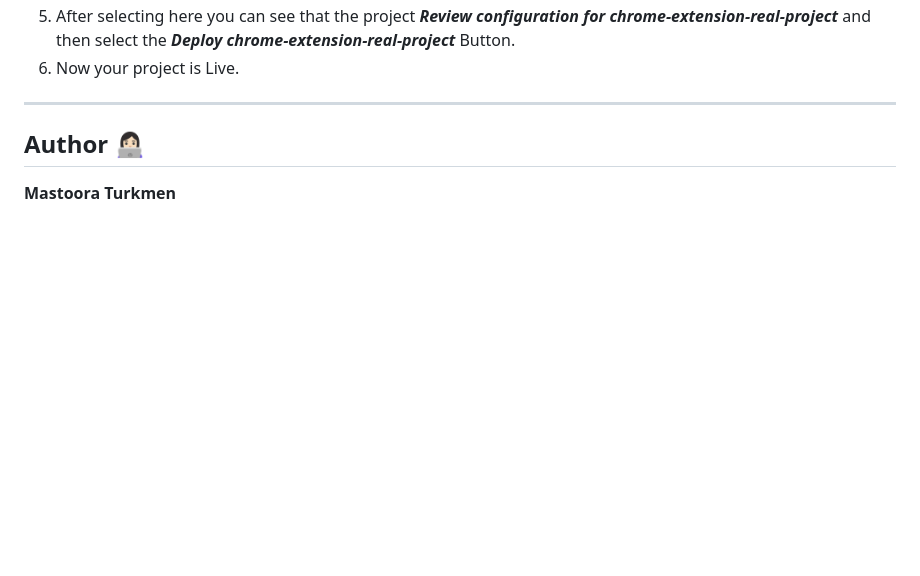
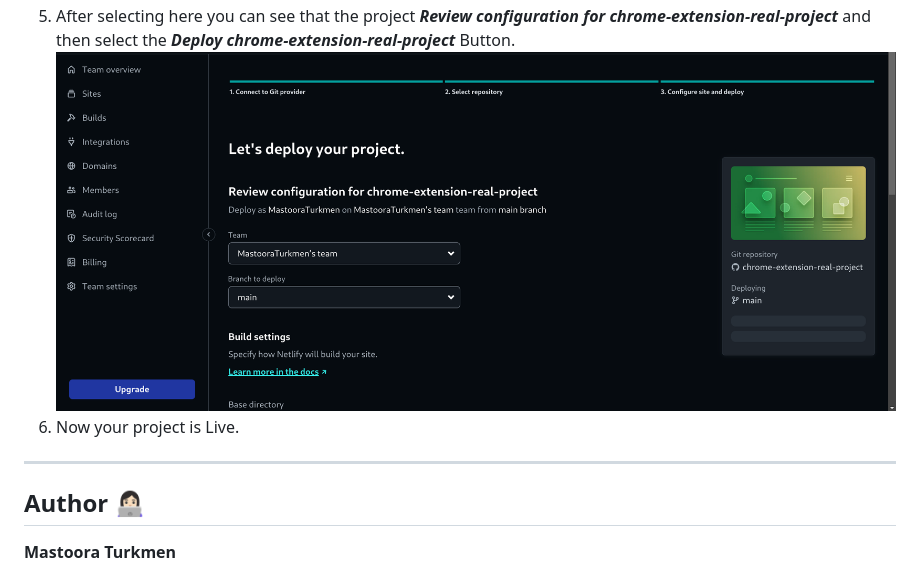
Before and after one commit to MastooraTurkmen/chrome-extension-real-project, a Markdown page: README.md, the part around the change. GitHub-like rendering; pictures changed too: image-2.png (added); blank space fills up the shorter version.

Commit message:
netlify screenshot

```diff
--- a/README.md
+++ b/README.md
@@ -52,6 +52,7 @@ $ cd chrome-extension-real-project
 5. Then write your project name and select it.
    ![Alt text](image-1.png)
 6. After selecting here you can see that the project **_Review configuration for chrome-extension-real-project_** and then select the **_Deploy chrome-extension-real-project_** Button.
+   ![Alt text](image-2.png)
 7. Now your project is Live.
 
 ------
```
